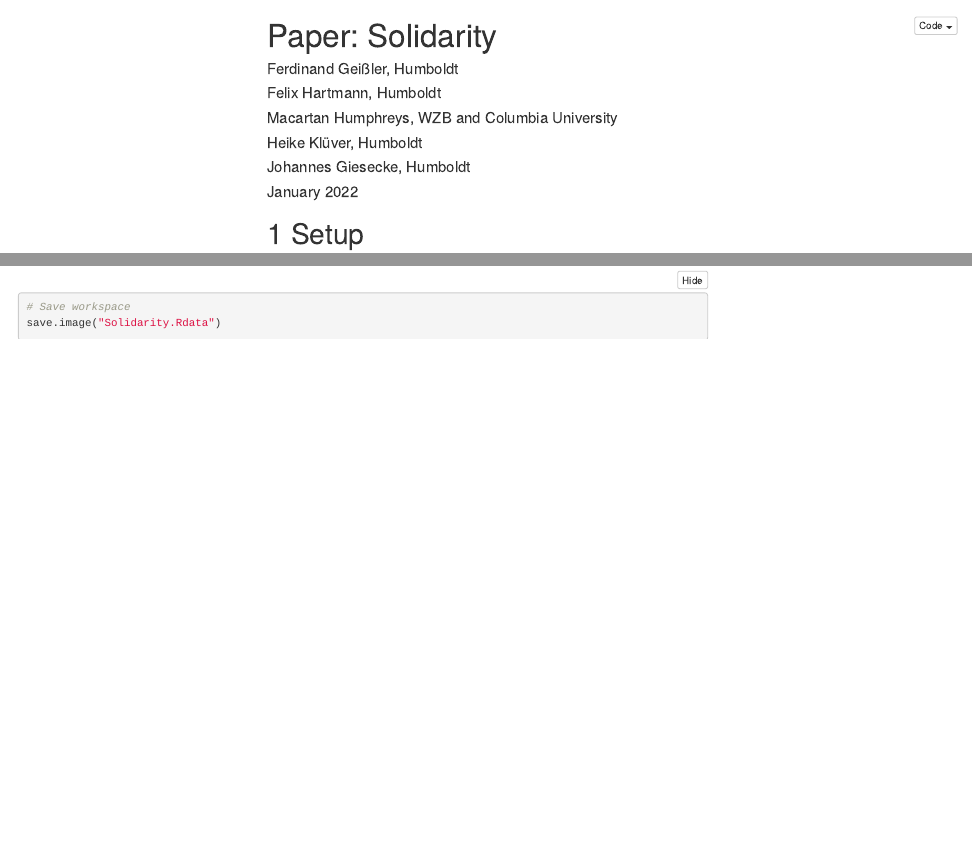
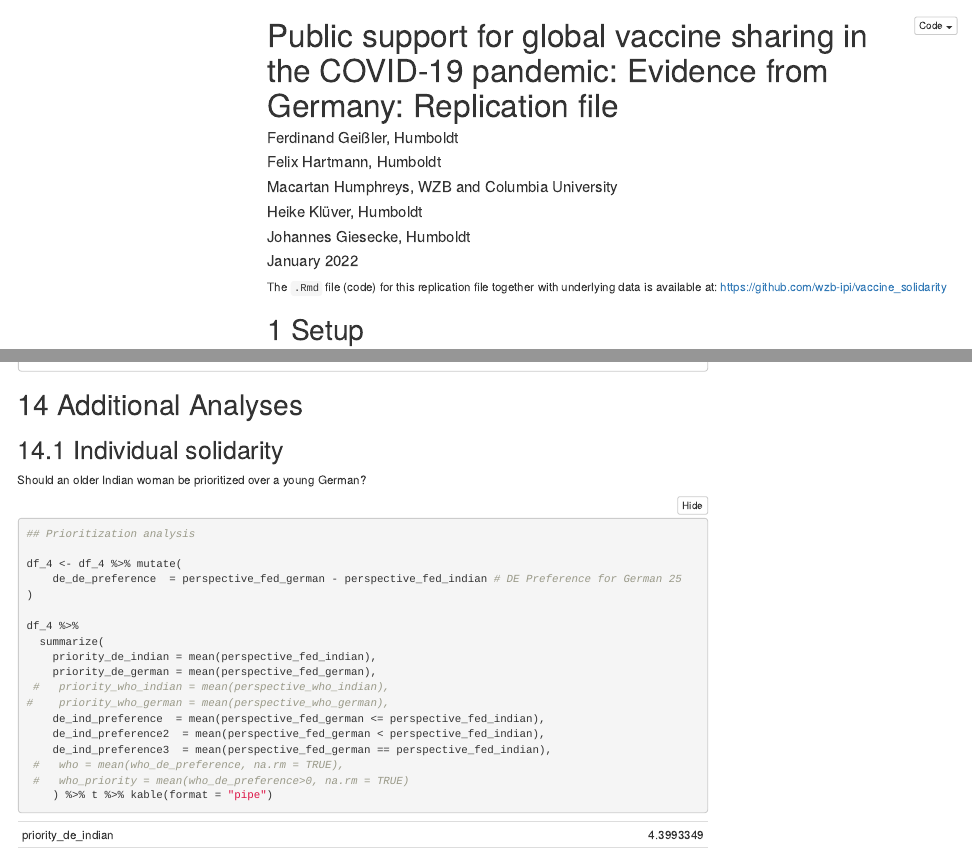
Before and after one commit to wzb-ipi/vaccine_solidarity, an R Markdown document (analysis.Rmd): the page in a window 1100 px wide, from its top, and a second part further down, joined at a grey line. The pictures show the output file analysis.html that the author committed with the source, opened offline; folded parts are opened; menus at the side of the page are left out.

Commit message:
add link

````diff
--- a/analysis.Rmd
+++ b/analysis.Rmd
@@ -1,5 +1,6 @@
 ---
-title: "Paper: Solidarity"
+title: "Public support for global vaccine sharing in the COVID-19
+pandemic: Evidence from Germany: Replication file"
 author:
  - Ferdinand Geißler, Humboldt
  - Felix Hartmann, Humboldt
@@ -26,6 +27,7 @@ editor_options:
   chunk_output_type: console
 ---
 
+The `.Rmd`  file (code) for this replication file together with underlying data is available at: https://github.com/wzb-ipi/vaccine_solidarity
 
 # Setup
 
@@ -1127,11 +1129,3 @@ close(fileConn)
 
 
 ```
-
-
-
-
-```{r}
-# Save workspace
-save.image("Solidarity.Rdata")
-```
````
Also changed, not shown: 2_output/E1_main.pdf, 2_output/cumulative.pdf, 2_output/cumulative_by_migration.pdf, 2_output/cumulative_by_party.pdf, 2_output/figure_1_background.pdf, 2_output/figure_1_group.pdf, 2_output/figure_1_party.pdf, 2_output/figure_3.pdf, 2_output/medians.pdf, analysis.html, 1 other file.
